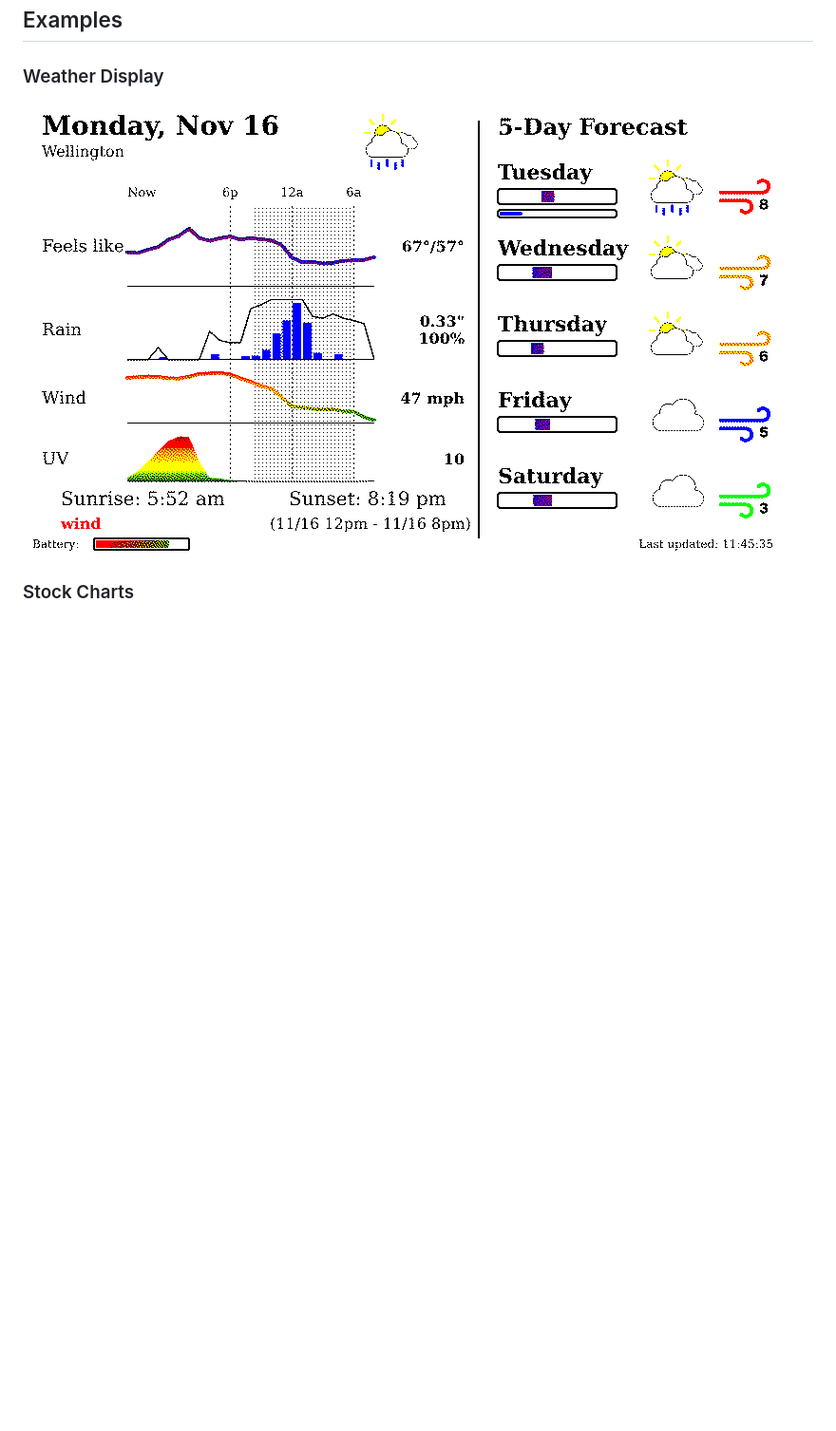
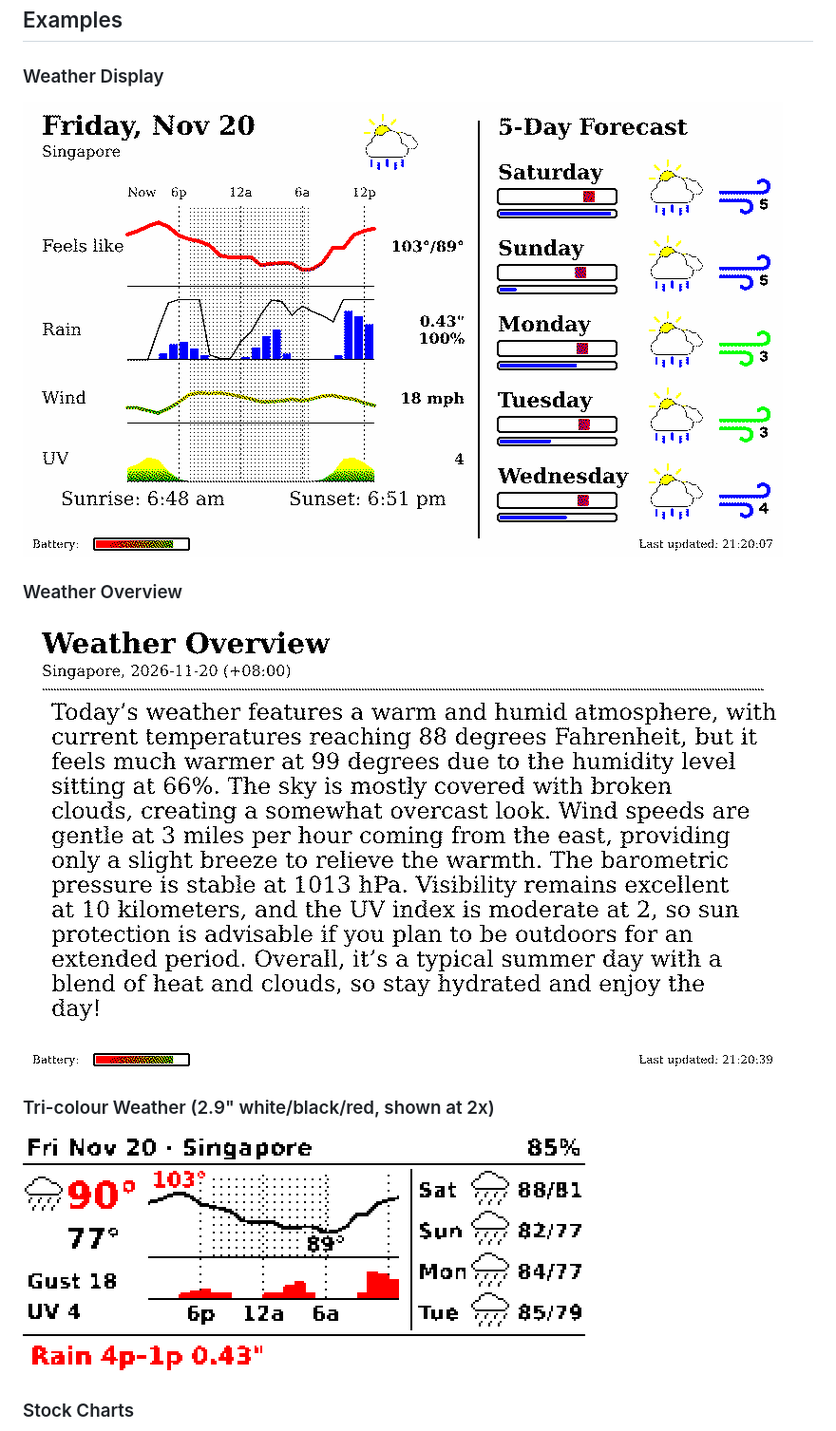
Before and after one commit to timboldt/iot-image, a Markdown page: README.md, the part around the change. Shown at 95% size. GitHub-like rendering; pictures changed too: assets/weather-mini.png (added), assets/weather-overview.png (added), assets/weather.png; blank space fills up the shorter version.

Commit message:
Regenerate README screenshots; add overview and tri-colour weather
All images now come from the /png endpoints, so they show the dithered
output the panels actually display. Weather screens use Singapore, which
currently has rain and heat to show off the colour coding.

Co-Authored-By: Claude Opus 5.5 <noreply@anthropic.com>

```diff
--- a/README.md
+++ b/README.md
@@ -12,6 +12,12 @@ The backend is currently written in Rust. The frontend currently uses the Arduin
 ### Weather Display
 ![Weather Display](assets/weather.png)
 
+### Weather Overview
+![Weather Overview](assets/weather-overview.png)
+
+### Tri-colour Weather (2.9" white/black/red, shown at 2x)
+![Tri-colour Weather](assets/weather-mini.png)
+
 ### Stock Charts
 ![Stock Charts](assets/stocks.png)
 
```
Also changed, not shown: assets/fred.png, assets/stocks.png.
